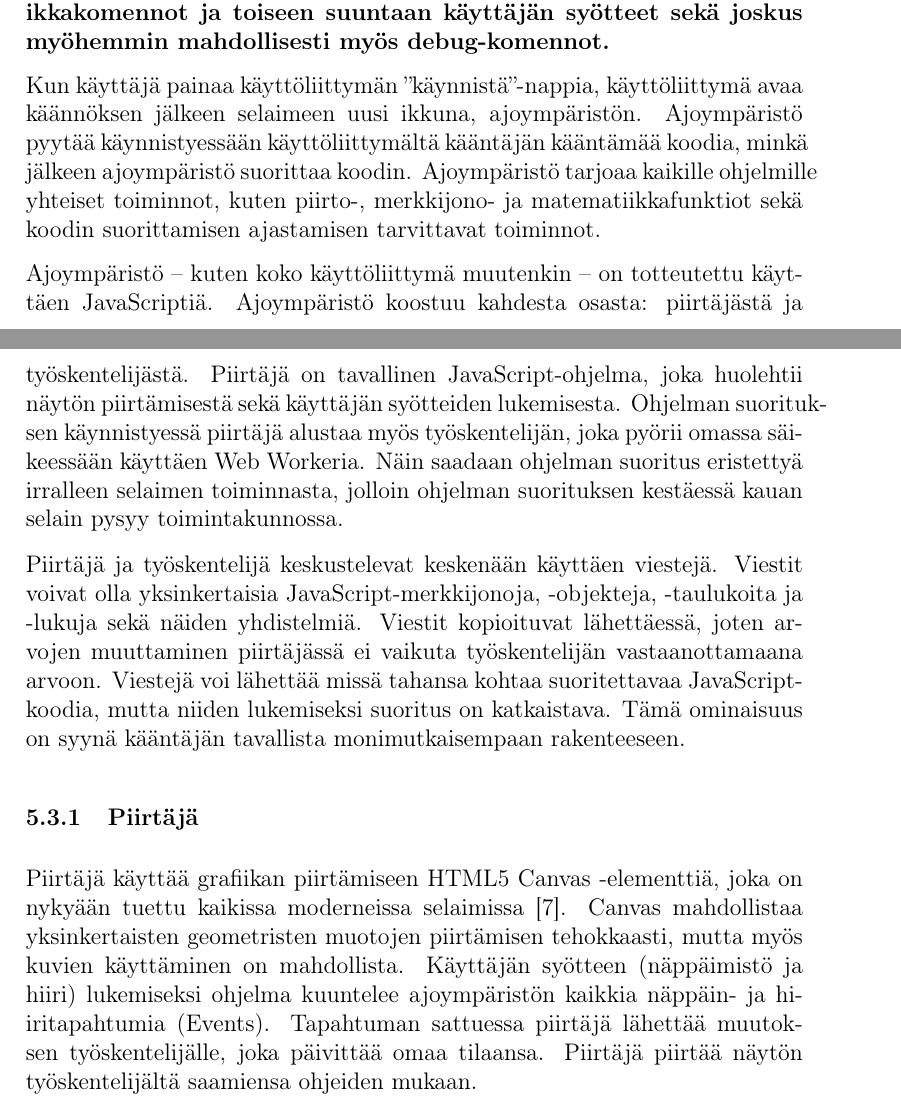
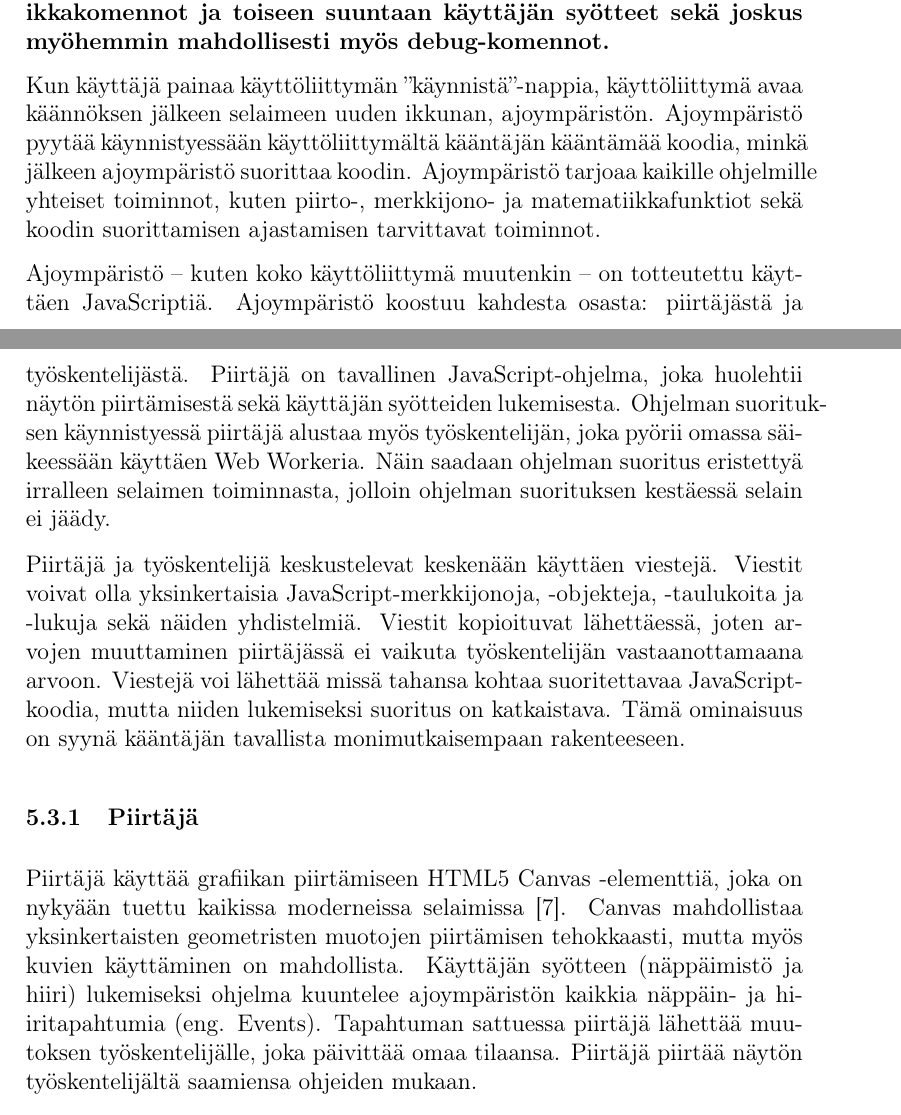
Before and after one commit to henkkuli/EppaBasic-raportti, a LaTeX document (tutkielma.tex, which reads toteutus.tex): two parts of pages 11 and 12 of 13, joined at a grey line, cut so that both start at the same text. Compiled offline with pdfLaTeX.

Commit message:
Parempia sanamuotoja toteutukseen

```diff
--- a/toteutus.tex
+++ b/toteutus.tex
@@ -148,7 +148,7 @@ myös debug-komennot.
 \end{anfxnote}
 
 Kun käyttäjä painaa käyttöliittymän ''käynnistä''-nappia,
-käyttöliittymä avaa käännöksen jälkeen selaimeen uusi ikkuna,
+käyttöliittymä avaa käännöksen jälkeen selaimeen uuden ikkunan,
 ajoympäristön.
 Ajoympäristö pyytää käynnistyessään käyttöliittymältä kääntäjän kääntämää koodia,
 minkä jälkeen ajoympäristö suorittaa koodin.
@@ -165,7 +165,8 @@ joka huolehtii näytön piirtämisestä sekä käyttäjän syötteiden lukemises
 Ohjelman suorituksen käynnistyessä piirtäjä alustaa myös työskentelijän,
 joka pyörii omassa säikeessään käyttäen \eng{Web Worker}ia.
 Näin saadaan ohjelman suoritus eristettyä irralleen selaimen toiminnasta,
-jolloin ohjelman suorituksen kestäessä kauan selain pysyy toimintakunnossa.
+jolloin ohjelman suorituksen kestäessä
+selain ei jäädy.
 
 Piirtäjä ja työskentelijä keskustelevat keskenään käyttäen viestejä.
 Viestit voivat olla yksinkertaisia \eng{JavaScript}-merkkijonoja,
@@ -184,7 +185,7 @@ joka on nykyään tuettu kaikissa moderneissa selaimissa
 Canvas mahdollistaa yksinkertaisten geometristen muotojen piirtämisen tehokkaasti,
 mutta myös kuvien käyttäminen on mahdollista.
 Käyttäjän syötteen (näppäimistö ja hiiri) lukemiseksi
-ohjelma kuuntelee ajoympäristön kaikkia näppäin- ja hiiritapahtumia (\eng{Events}).
+ohjelma kuuntelee ajoympäristön kaikkia näppäin- ja hiiritapahtumia (eng. \eng{Events}).
 Tapahtuman sattuessa piirtäjä lähettää muutoksen työskentelijälle,
 joka päivittää omaa tilaansa.
 Piirtäjä piirtää näytön työskentelijältä saamiensa ohjeiden mukaan.
```
Also changed, not shown: toteutus.tex (2 more changed lines).
